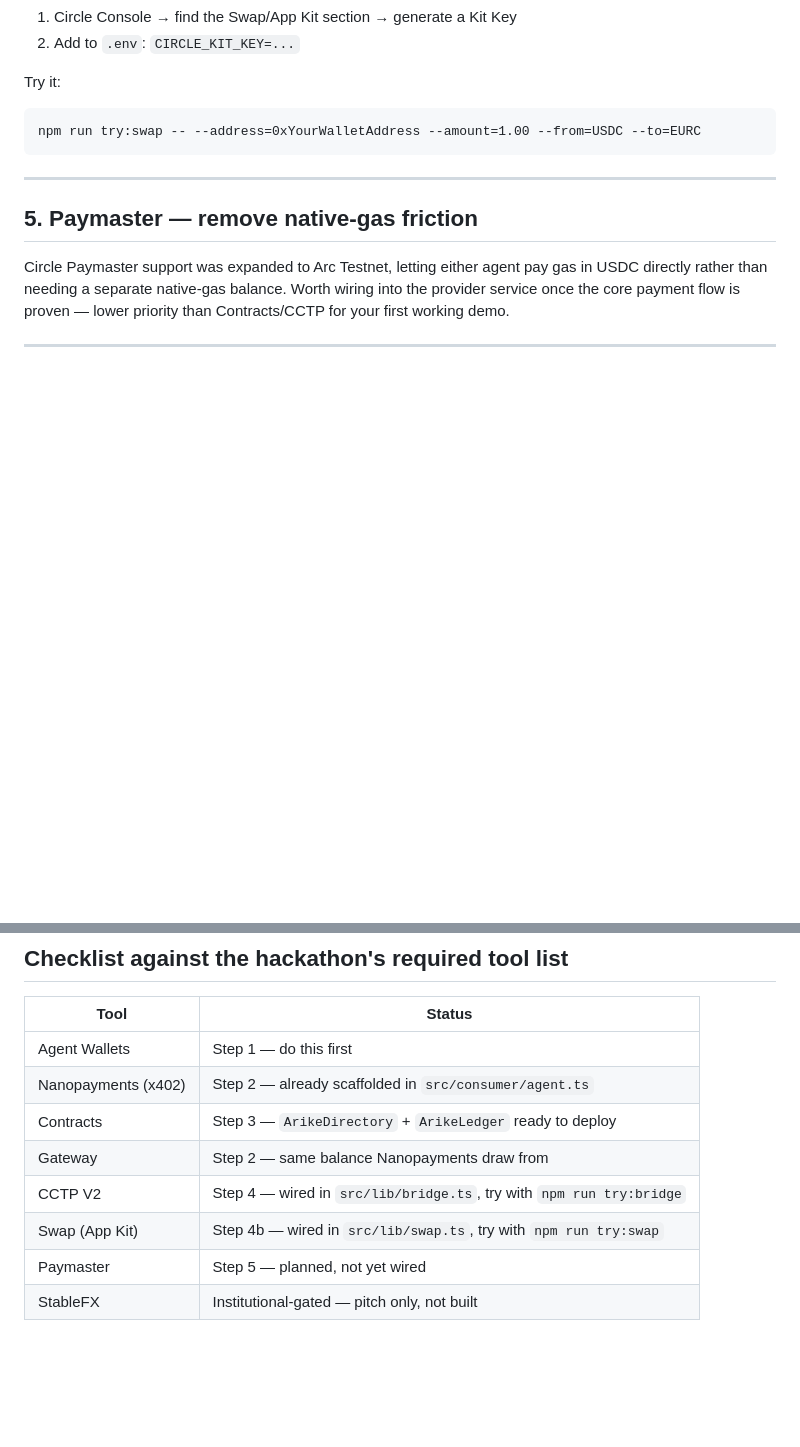
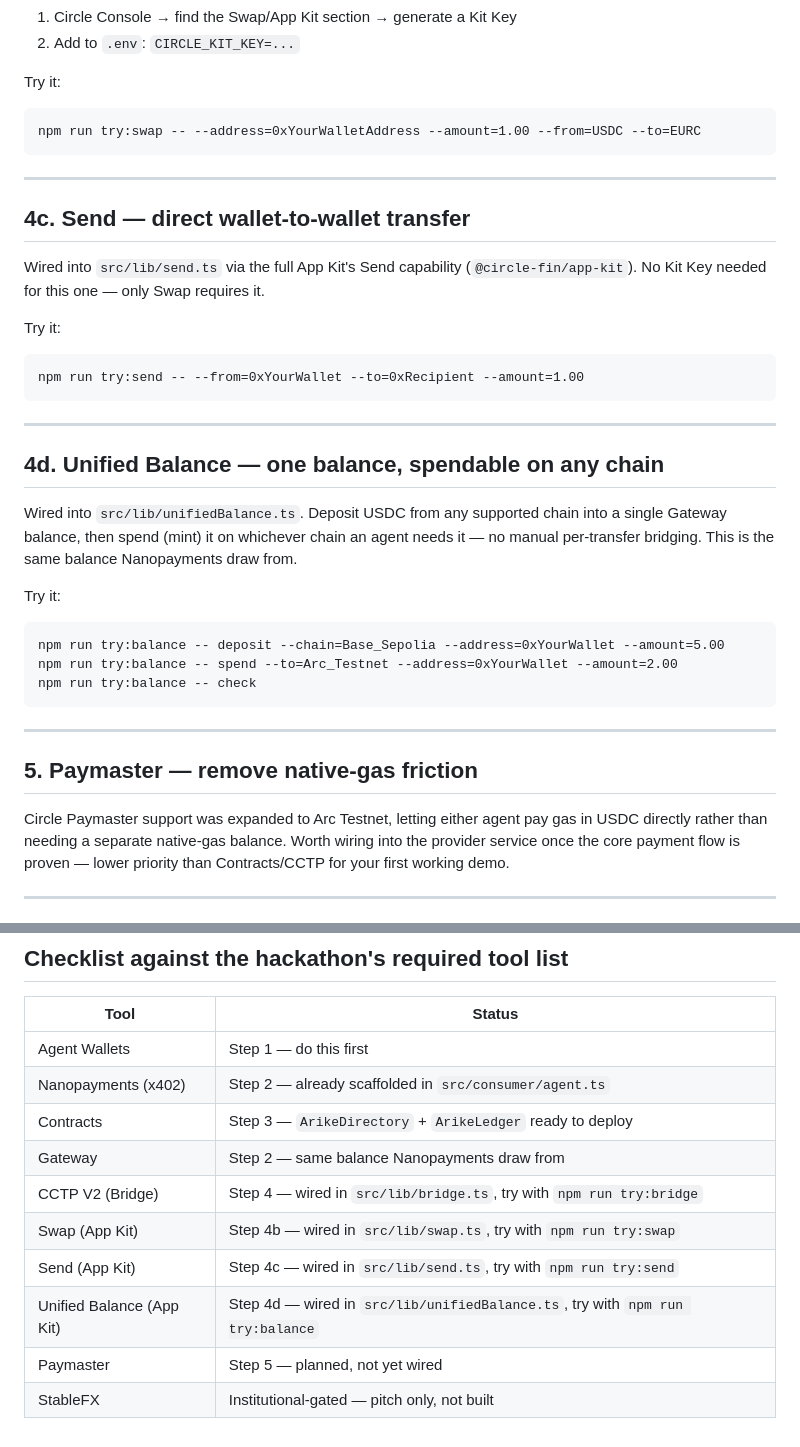
Before and after one commit to Goddesszee/arike, a Markdown page: CIRCLE_SETUP.md, 2 parts joined by grey strips. Rendered like a GitHub page; blank space fills up the shorter version.

Commit message:
Complete App Kit: add Send + Unified Balance, fix Swap/Bridge per Circle's FAQ (CIRCLE_SETUP.md)

````diff
--- a/CIRCLE_SETUP.md
+++ b/CIRCLE_SETUP.md
@@ -188,6 +188,35 @@ npm run try:swap -- --address=0xYourWalletAddress --amount=1.00 --from=USDC --to
 
 ---
 
+## 4c. Send — direct wallet-to-wallet transfer
+
+Wired into `src/lib/send.ts` via the full App Kit's Send capability
+(`@circle-fin/app-kit`). No Kit Key needed for this one — only Swap
+requires it.
+
+Try it:
+```
+npm run try:send -- --from=0xYourWallet --to=0xRecipient --amount=1.00
+```
+
+---
+
+## 4d. Unified Balance — one balance, spendable on any chain
+
+Wired into `src/lib/unifiedBalance.ts`. Deposit USDC from any supported
+chain into a single Gateway balance, then spend (mint) it on whichever
+chain an agent needs it — no manual per-transfer bridging. This is the
+same balance Nanopayments draw from.
+
+Try it:
+```
+npm run try:balance -- deposit --chain=Base_Sepolia --address=0xYourWallet --amount=5.00
+npm run try:balance -- spend --to=Arc_Testnet --address=0xYourWallet --amount=2.00
+npm run try:balance -- check
+```
+
+---
+
 ## 5. Paymaster — remove native-gas friction
 
 Circle Paymaster support was expanded to Arc Testnet, letting either agent
@@ -228,7 +257,9 @@ circle skill install --tool claude-code
 | Nanopayments (x402) | Step 2 — already scaffolded in `src/consumer/agent.ts` |
 | Contracts | Step 3 — `ArikeDirectory` + `ArikeLedger` ready to deploy |
 | Gateway | Step 2 — same balance Nanopayments draw from |
-| CCTP V2 | Step 4 — wired in `src/lib/bridge.ts`, try with `npm run try:bridge` |
+| CCTP V2 (Bridge) | Step 4 — wired in `src/lib/bridge.ts`, try with `npm run try:bridge` |
 | Swap (App Kit) | Step 4b — wired in `src/lib/swap.ts`, try with `npm run try:swap` |
+| Send (App Kit) | Step 4c — wired in `src/lib/send.ts`, try with `npm run try:send` |
+| Unified Balance (App Kit) | Step 4d — wired in `src/lib/unifiedBalance.ts`, try with `npm run try:balance` |
 | Paymaster | Step 5 — planned, not yet wired |
 | StableFX | Institutional-gated — pitch only, not built |
````
